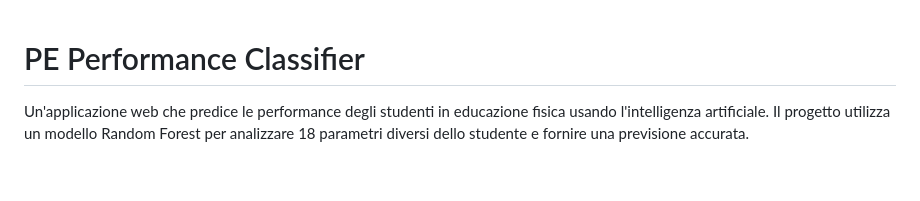
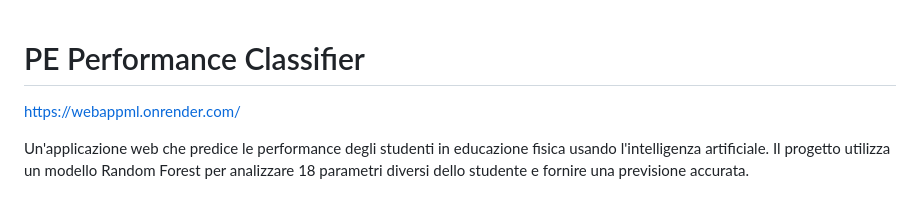
Before and after one commit to mascolo-francesco/webappML, a Markdown page: README.md, the part around the change. Drawn GitHub-style; blank space fills up the shorter version.

Commit message:
aggiunto sito web

```diff
--- a/README.md
+++ b/README.md
@@ -1,4 +1,6 @@
 # PE Performance Classifier
+
+https://webappml.onrender.com/
 
 Un'applicazione web che predice le performance degli studenti in educazione fisica usando l'intelligenza artificiale. Il progetto utilizza un modello Random Forest per analizzare 18 parametri diversi dello studente e fornire una previsione accurata.
 
```
